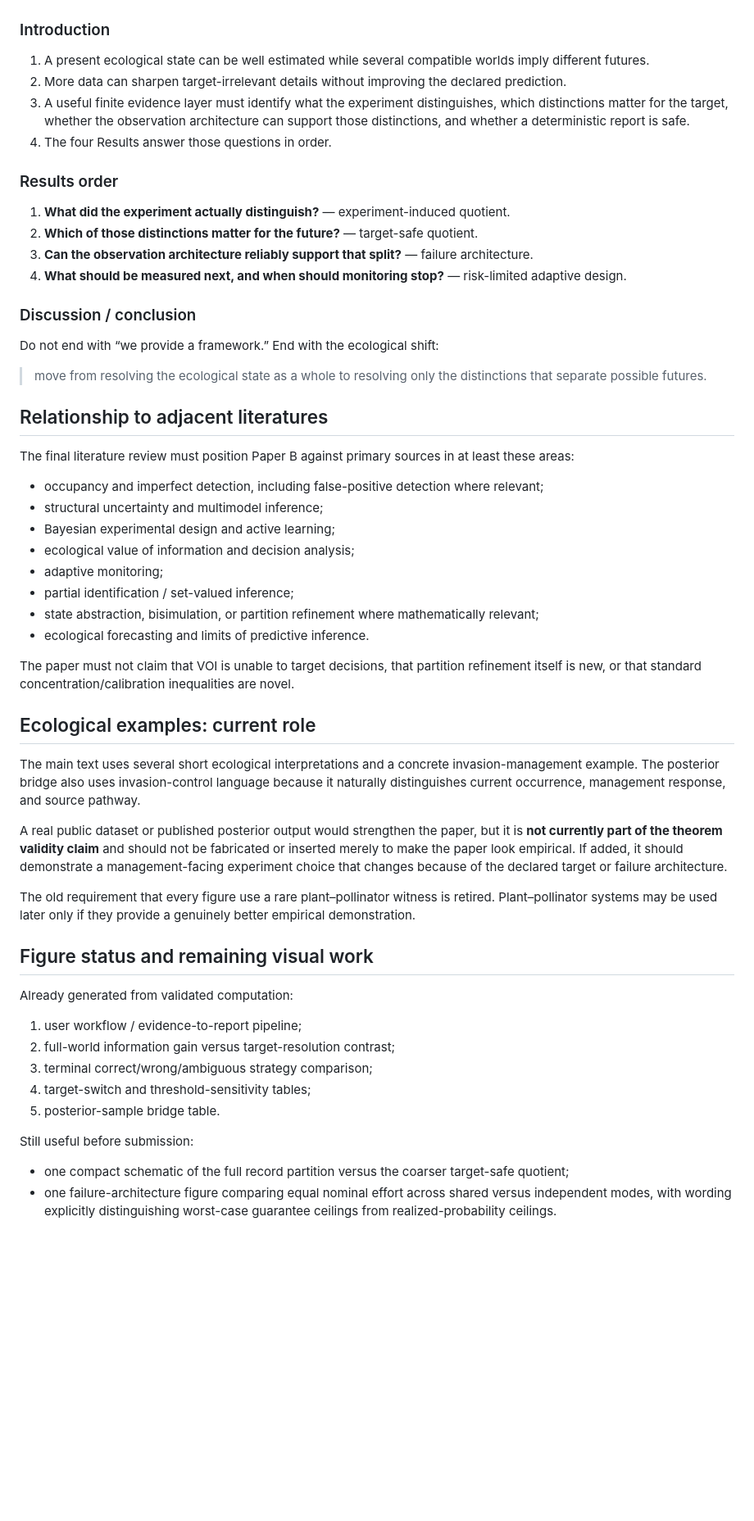
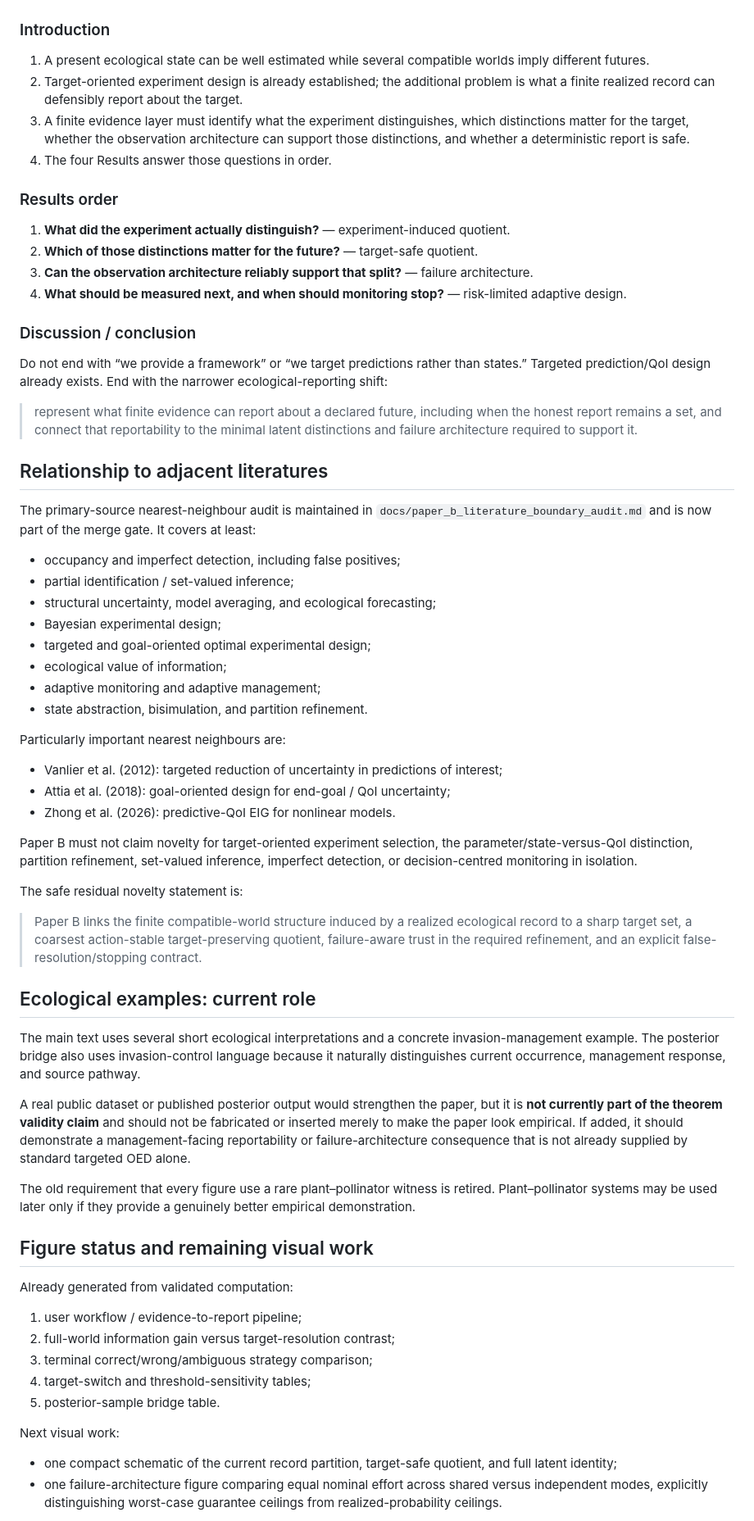
Before and after one commit to zuizui0223/ced, a Markdown page: docs/publication_completion_spine.md, the part around one of its changes. Shown at 82% size. Drawn GitHub-style; blank space fills up the shorter version.

Commit message:
Advance publication spine after literature audit

```diff
--- a/docs/publication_completion_spine.md
+++ b/docs/publication_completion_spine.md
@@ -109,8 +111,8 @@ This is **not empirical validation**. It demonstrates how posterior draws, parti
 ### Introduction
 
 1. A present ecological state can be well estimated while several compatible worlds imply different futures.
-2. More data can sharpen target-irrelevant details without improving the declared prediction.
-3. A useful finite evidence layer must identify what the experiment distinguishes, which distinctions matter for the target, whether the observation architecture can support those distinctions, and whether a deterministic report is safe.
+2. Target-oriented experiment design is already established; the additional problem is what a finite realized record can defensibly report about the target.
+3. A finite evidence layer must identify what the experiment distinguishes, which distinctions matter for the target, whether the observation architecture can support those distinctions, and whether a deterministic report is safe.
 4. The four Results answer those questions in order.
 
 ### Results order
@@ -122,30 +124,40 @@ This is **not empirical validation**. It demonstrates how posterior draws, parti
 
 ### Discussion / conclusion
 
-Do not end with “we provide a framework.” End with the ecological shift:
+Do not end with “we provide a framework” or “we target predictions rather than states.” Targeted prediction/QoI design already exists. End with the narrower ecological-reporting shift:
 
-> move from resolving the ecological state as a whole to resolving only the distinctions that separate possible futures.
+> represent what finite evidence can report about a declared future, including when the honest report remains a set, and connect that reportability to the minimal latent distinctions and failure architecture required to support it.
 
 ## Relationship to adjacent literatures
 
-The final literature review must position Paper B against primary sources in at least these areas:
+The primary-source nearest-neighbour audit is maintained in `docs/paper_b_literature_boundary_audit.md` and is now part of the merge gate. It covers at least:
 
-- occupancy and imperfect detection, including false-positive detection where relevant;
-- structural uncertainty and multimodel inference;
-- Bayesian experimental design and active learning;
-- ecological value of information and decision analysis;
-- adaptive monitoring;
+- occupancy and imperfect detection, including false positives;
 - partial identification / set-valued inference;
-- state abstraction, bisimulation, or partition refinement where mathematically relevant;
-- ecological forecasting and limits of predictive inference.
+- structural uncertainty, model averaging, and ecological forecasting;
+- Bayesian experimental design;
+- targeted and goal-oriented optimal experimental design;
+- ecological value of information;
+- adaptive monitoring and adaptive management;
+- state abstraction, bisimulation, and partition refinement.
 
-The paper must not claim that VOI is unable to target decisions, that partition refinement itself is new, or that standard concentration/calibration inequalities are novel.
+Particularly important nearest neighbours are:
+
+- Vanlier et al. (2012): targeted reduction of uncertainty in predictions of interest;
+- Attia et al. (2018): goal-oriented design for end-goal / QoI uncertainty;
+- Zhong et al. (2026): predictive-QoI EIG for nonlinear models.
+
+Paper B must not claim novelty for target-oriented experiment selection, the parameter/state-versus-QoI distinction, partition refinement, set-valued inference, imperfect detection, or decision-centred monitoring in isolation.
+
+The safe residual novelty statement is:
+
+> Paper B links the finite compatible-world structure induced by a realized ecological record to a sharp target set, a coarsest action-stable target-preserving quotient, failure-aware trust in the required refinement, and an explicit false-resolution/stopping contract.
 
 ## Ecological examples: current role
 
 The main text uses several short ecological interpretations and a concrete invasion-management example. The posterior bridge also uses invasion-control language because it naturally distinguishes current occurrence, management response, and source pathway.
 
-A real public dataset or published posterior output would strengthen the paper, but it is **not currently part of the theorem validity claim** and should not be fabricated or inserted merely to make the paper look empirical. If added, it should demonstrate a management-facing experiment choice that changes because of the declared target or failure architecture.
+A real public dataset or published posterior output would strengthen the paper, but it is **not currently part of the theorem validity claim** and should not be fabricated or inserted merely to make the paper look empirical. If added, it should demonstrate a management-facing reportability or failure-architecture consequence that is not already supplied by standard targeted OED alone.
 
 The old requirement that every figure use a rare plant–pollinator witness is retired. Plant–pollinator systems may be used later only if they provide a genuinely better empirical demonstration.
 
@@ -159,8 +171,8 @@ Already generated from validated computation:
 4. target-switch and threshold-sensitivity tables;
 5. posterior-sample bridge table.
 
-Still useful before submission:
+Next visual work:
 
-- one compact schematic of the full record partition versus the coarser target-safe quotient;
-- one failure-architecture figure comparing equal nominal effort across shared versus independent modes, with wording explicitly distinguishing worst-case guarantee ceilings from realized-probability ceilings.
+- one compact schematic of the current record partition, target-safe quotient, and full latent identity;
+- one failure-architecture figure comparing equal nominal effort across shared versus independent modes, explicitly distinguishing worst-case guarantee ceilings from realized-probability ceilings.
 
```
Also changed, not shown: other parts of docs/publication_completion_spine.md (+18 -17 lines).
